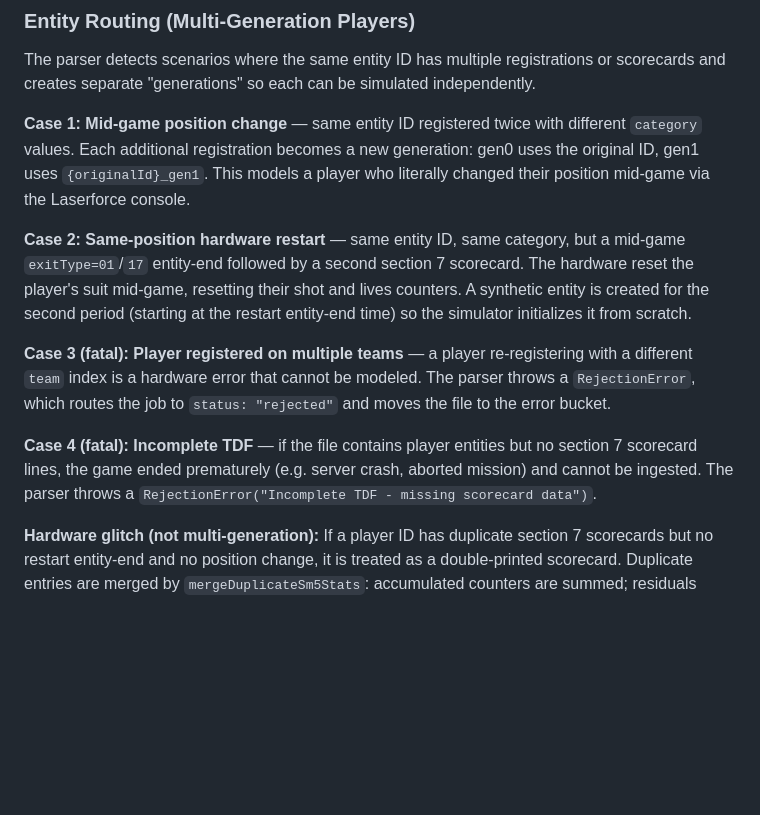
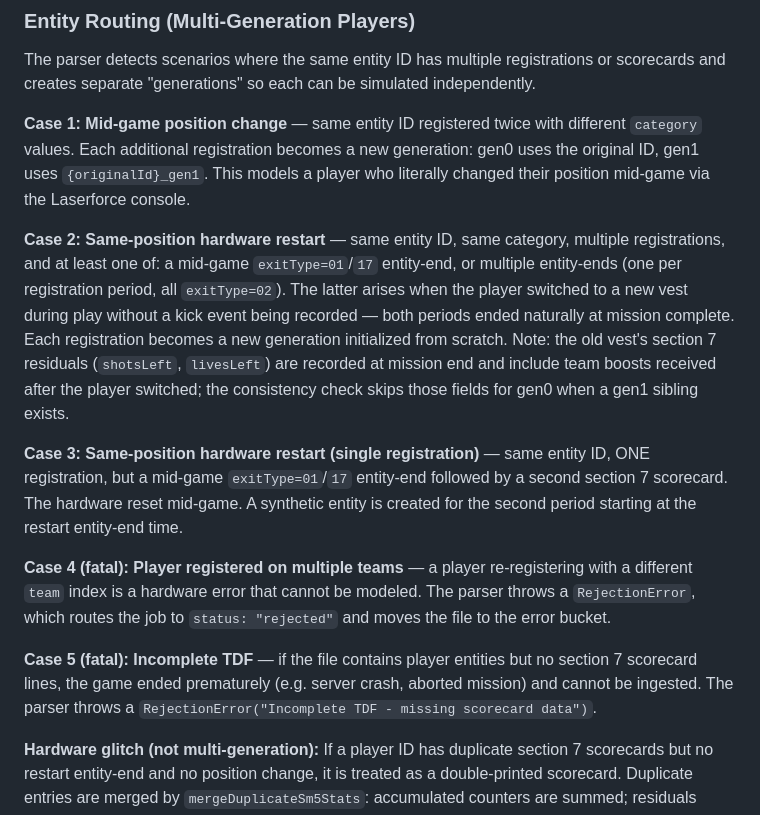
Before and after one commit to zmaniacz/lfstats, a Markdown page: docs/chomper-design.md, the part around the change. Drawn GitHub-style; blank space fills up the shorter version.

Commit message:
docs(chomper): update entity routing cases for same-position restart detection
Document the extended Case 2 detection (multiple entity-ends without a kick
event), rename the old Case 2/3/4/5, and note the consistency check exception
for gen0 residuals in multi-period restarts.

Co-Authored-By: Claude Sonnet 4.6 <noreply@anthropic.com>

```diff
--- a/docs/chomper-design.md
+++ b/docs/chomper-design.md
@@ -230,11 +230,13 @@ The parser detects scenarios where the same entity ID has multiple registrations
 
 **Case 1: Mid-game position change** — same entity ID registered twice with different `category` values. Each additional registration becomes a new generation: gen0 uses the original ID, gen1 uses `{originalId}_gen1`. This models a player who literally changed their position mid-game via the Laserforce console.
 
-**Case 2: Same-position hardware restart** — same entity ID, same category, but a mid-game `exitType=01`/`17` entity-end followed by a second section 7 scorecard. The hardware reset the player's suit mid-game, resetting their shot and lives counters. A synthetic entity is created for the second period (starting at the restart entity-end time) so the simulator initializes it from scratch.
+**Case 2: Same-position hardware restart** — same entity ID, same category, multiple registrations, and at least one of: a mid-game `exitType=01`/`17` entity-end, or multiple entity-ends (one per registration period, all `exitType=02`). The latter arises when the player switched to a new vest during play without a kick event being recorded — both periods ended naturally at mission complete. Each registration becomes a new generation initialized from scratch. Note: the old vest's section 7 residuals (`shotsLeft`, `livesLeft`) are recorded at mission end and include team boosts received after the player switched; the consistency check skips those fields for gen0 when a gen1 sibling exists.
 
-**Case 3 (fatal): Player registered on multiple teams** — a player re-registering with a different `team` index is a hardware error that cannot be modeled. The parser throws a `RejectionError`, which routes the job to `status: "rejected"` and moves the file to the error bucket.
+**Case 3: Same-position hardware restart (single registration)** — same entity ID, ONE registration, but a mid-game `exitType=01`/`17` entity-end followed by a second section 7 scorecard. The hardware reset mid-game. A synthetic entity is created for the second period starting at the restart entity-end time.
 
-**Case 4 (fatal): Incomplete TDF** — if the file contains player entities but no section 7 scorecard lines, the game ended prematurely (e.g. server crash, aborted mission) and cannot be ingested. The parser throws a `RejectionError("Incomplete TDF - missing scorecard data")`.
+**Case 4 (fatal): Player registered on multiple teams** — a player re-registering with a different `team` index is a hardware error that cannot be modeled. The parser throws a `RejectionError`, which routes the job to `status: "rejected"` and moves the file to the error bucket.
+
+**Case 5 (fatal): Incomplete TDF** — if the file contains player entities but no section 7 scorecard lines, the game ended prematurely (e.g. server crash, aborted mission) and cannot be ingested. The parser throws a `RejectionError("Incomplete TDF - missing scorecard data")`.
 
 **Hardware glitch (not multi-generation):** If a player ID has duplicate section 7 scorecards but no restart entity-end and no position change, it is treated as a double-printed scorecard. Duplicate entries are merged by `mergeDuplicateSm5Stats`: accumulated counters are summed; residuals (`livesLeft`, `shotsLeft`) use the last entry's values.
 
```
